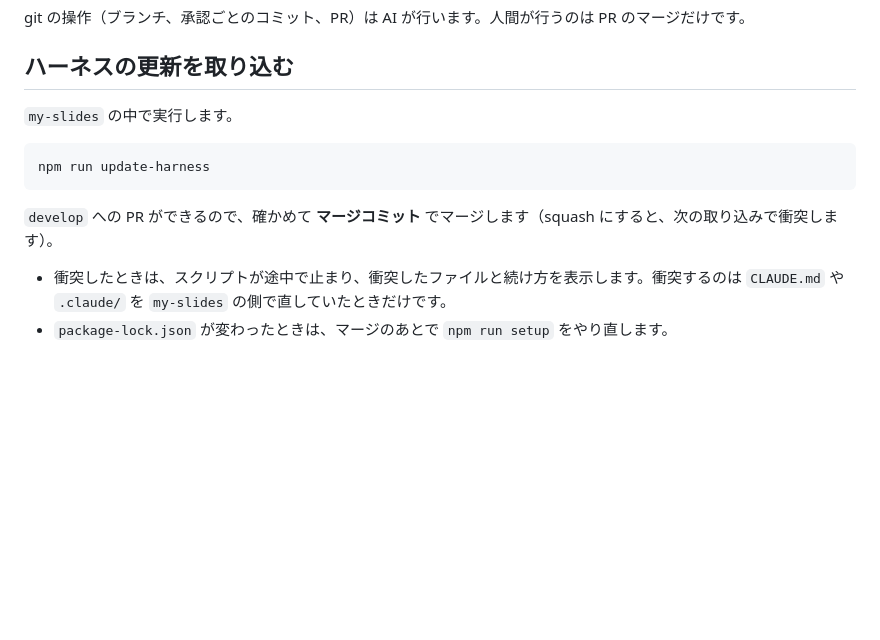
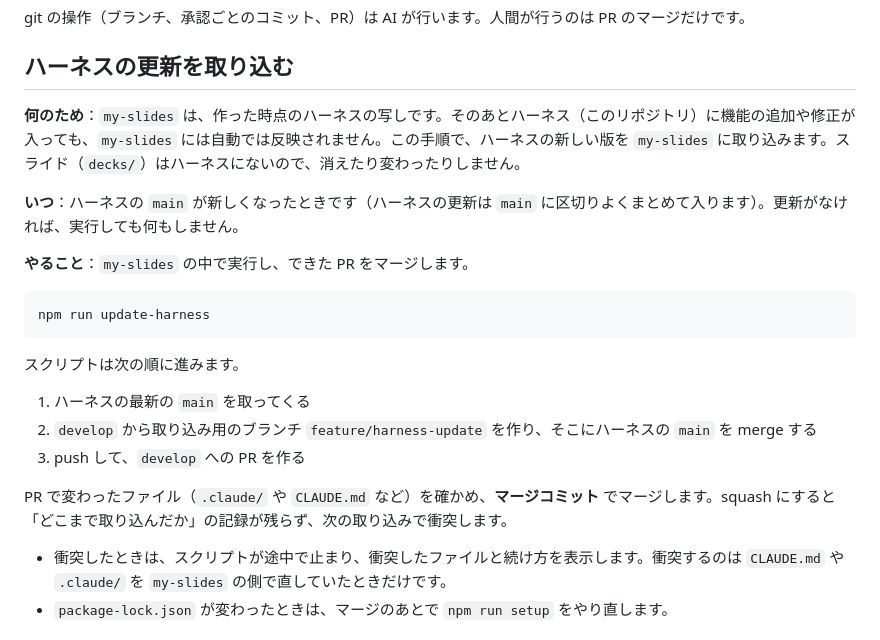
Before and after one commit to GinjiHayashi/claude-code-slide-html, a Markdown page: README.md, the part around the change. Rendered like a GitHub page; blank space fills up the shorter version.

Commit message:
docs: README のハーネスの更新の取り込みに、目的と流れの説明を足す
Co-Authored-By: Claude Opus 5.5 (1M context) <noreply@anthropic.com>
Claude-Session: https://claude.ai/code/session_01ATSWKaP4CfaNBo8RXDjpPC

````diff
--- a/README.md
+++ b/README.md
@@ -82,13 +82,23 @@ git の操作（ブランチ、承認ごとのコミット、PR）は AI が行
 
 ## ハーネスの更新を取り込む
 
-`my-slides` の中で実行します。
+**何のため**：`my-slides` は、作った時点のハーネスの写しです。そのあとハーネス（このリポジトリ）に機能の追加や修正が入っても、`my-slides` には自動では反映されません。この手順で、ハーネスの新しい版を `my-slides` に取り込みます。スライド（`decks/`）はハーネスにないので、消えたり変わったりしません。
+
+**いつ**：ハーネスの `main` が新しくなったときです（ハーネスの更新は `main` に区切りよくまとめて入ります）。更新がなければ、実行しても何もしません。
+
+**やること**：`my-slides` の中で実行し、できた PR をマージします。
 
 ```sh
 npm run update-harness
 ```
 
-`develop` への PR ができるので、確かめて **マージコミット** でマージします（squash にすると、次の取り込みで衝突します）。
+スクリプトは次の順に進みます。
+
+1. ハーネスの最新の `main` を取ってくる
+2. `develop` から取り込み用のブランチ `feature/harness-update` を作り、そこにハーネスの `main` を merge する
+3. push して、`develop` への PR を作る
+
+PR で変わったファイル（`.claude/` や `CLAUDE.md` など）を確かめ、**マージコミット** でマージします。squash にすると「どこまで取り込んだか」の記録が残らず、次の取り込みで衝突します。
 
 - 衝突したときは、スクリプトが途中で止まり、衝突したファイルと続け方を表示します。衝突するのは `CLAUDE.md` や `.claude/` を `my-slides` の側で直していたときだけです。
 - `package-lock.json` が変わったときは、マージのあとで `npm run setup` をやり直します。
````
